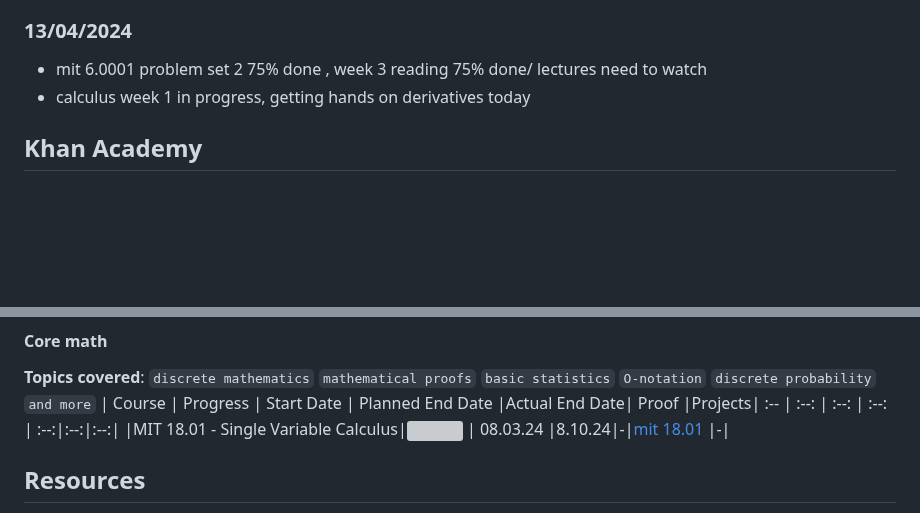
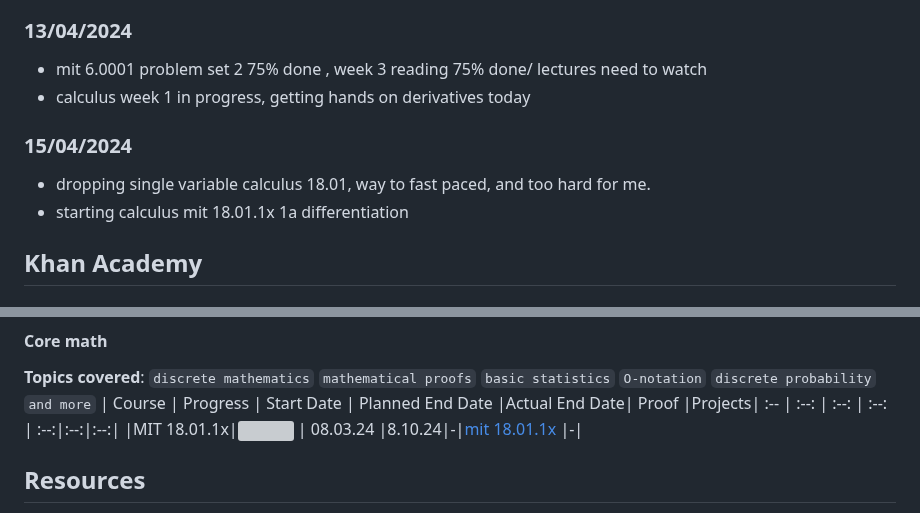
Before and after one commit to edcedcedcedc/computer-science-curriculum-ossu, a Markdown page: README.md, 2 parts joined by grey strips. GitHub-like rendering; blank space fills up the shorter version; grey boxes are pictures that could not be loaded.

Commit message:
joining 18.01.1x dropping 18.01

```diff
--- a/README.md
+++ b/README.md
@@ -203,6 +203,11 @@ Here I'll be sharing my accomplishments and completed courses as a way of lookin
 - mit 6.0001 problem set 2 75% done , week 3 reading 75% done/ lectures need to watch
 - calculus week 1 in progress, getting hands on derivatives today
 
+### 15/04/2024
+
+- dropping single variable calculus 18.01, way to fast paced, and too hard for me.
+- starting calculus mit 18.01.1x 1a differentiation
+
 ## Khan Academy
 
 #### Prerequisites
@@ -259,7 +264,7 @@ _Topics Covered_:
 `and more`
 | Course | Progress | Start Date | Planned End Date |Actual End Date| Proof |Projects|
 :-- | :--: | :--: | :--: | :--:|:--:|:--:|
-|MIT 18.01 - Single Variable Calculus|![](https://progress-bar.dev/0/?scale=100&title=&width=90&color=babaca&suffix=%) | 08.03.24 |8.10.24|-|[mit 18.01](./core-cs/core-math/mit-18.01/) |-|
+|MIT 18.01.1x|![](https://progress-bar.dev/0/?scale=100&title=&width=90&color=babaca&suffix=%) | 08.03.24 |8.10.24|-|[mit 18.01.1x](./core-cs/core-math/mit-18.01/) |-|
 
 ## Resources
 
```
